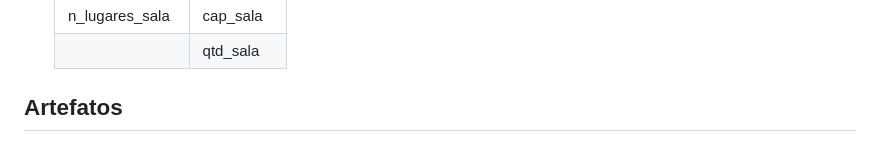
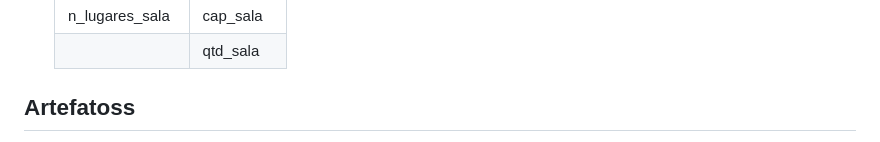
Before and after one commit to ProcessoAprendizadoColaborativo/Classroom-Search, a Markdown page: README.md, the part around the change printed below. Drawn GitHub-style.

```diff
--- a/README.md
+++ b/README.md
@@ -47,6 +47,7 @@ Para efetivação deste projeto, o repositório possui endpoints que farão a ma
   | n_lugares_sala | cap_sala  |
   |                | qtd_sala |
 
-## Artefatos
+## Artefatoss
+
 
 ##Diagrama de classes
```
Also changed, not shown: other parts of README.md (+2 -1 lines).
